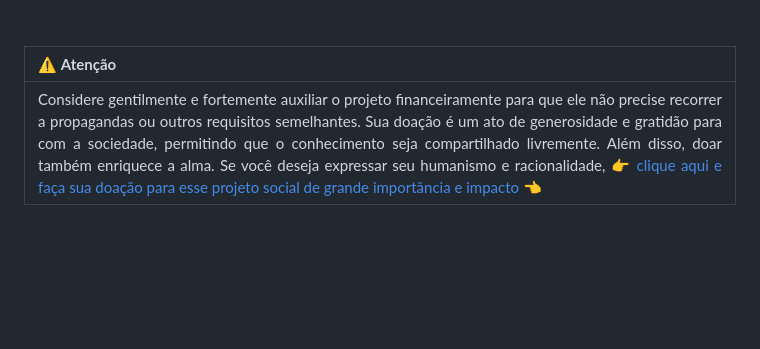
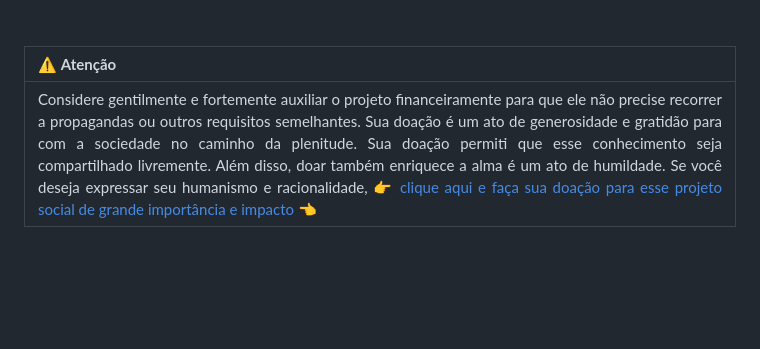
Before and after one commit to THOTIACORP/OpenTHOTBrain, a Markdown page: README.md, the part around the change. Drawn GitHub-style.

```diff
--- a/README.md
+++ b/README.md
@@ -27,7 +27,7 @@
 
 | ⚠️ **Atenção** |
 | --- |
-| Considere gentilmente e fortemente auxiliar o projeto financeiramente para que ele não precise recorrer a propagandas ou outros requisitos semelhantes. Sua doação é um ato de generosidade e gratidão para com a sociedade, permitindo que o conhecimento seja compartilhado livremente. Além disso, doar também enriquece a alma. Se você deseja expressar seu humanismo e racionalidade, [👉 clique aqui e faça sua doação para esse projeto social de grande importância e impacto 👈](#informações-para-contribuir) |
+| Considere gentilmente e fortemente auxiliar o projeto financeiramente para que ele não precise recorrer a propagandas ou outros requisitos semelhantes. Sua doação é um ato de generosidade e gratidão para com a sociedade no caminho da plenitude. Sua doação permiti que esse conhecimento seja compartilhado livremente. Além disso, doar também enriquece a alma é um ato de humildade. Se você deseja expressar seu humanismo e racionalidade, [👉 clique aqui e faça sua doação para esse projeto social de grande importância e impacto 👈](#informações-para-contribuir) |
 
 
 <br><br><br><br>
```
